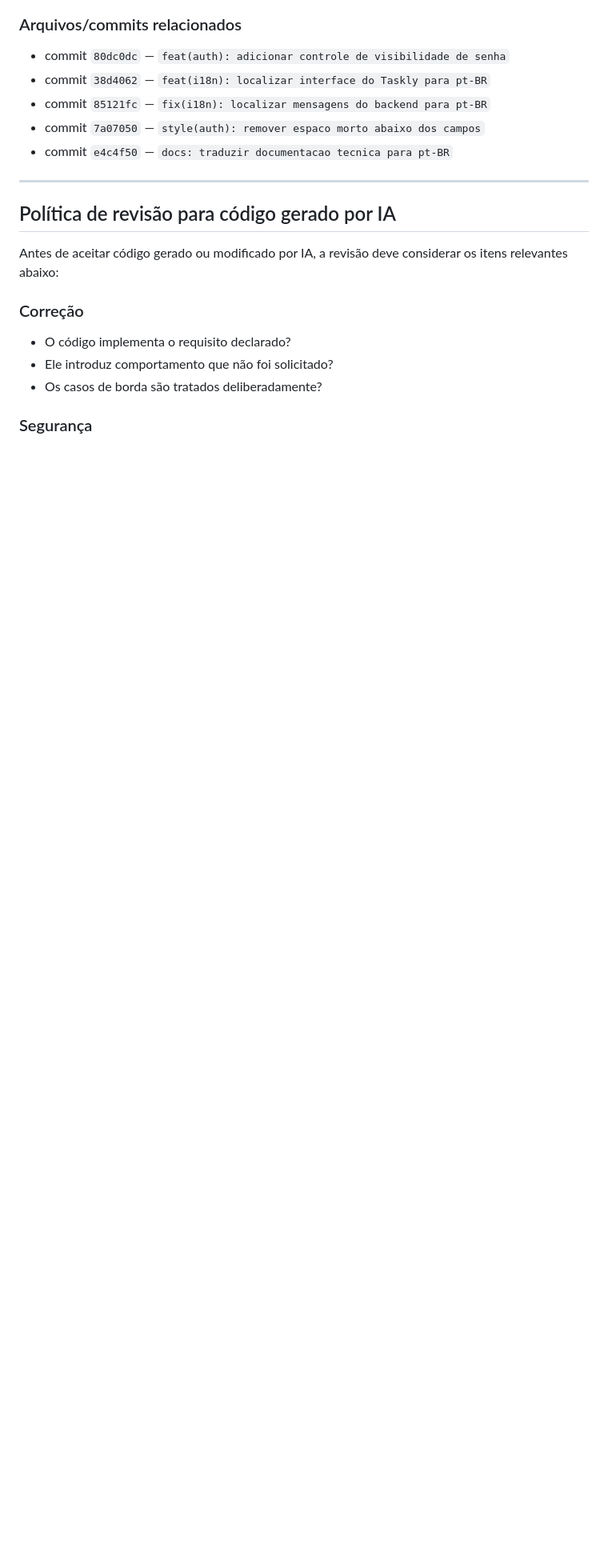
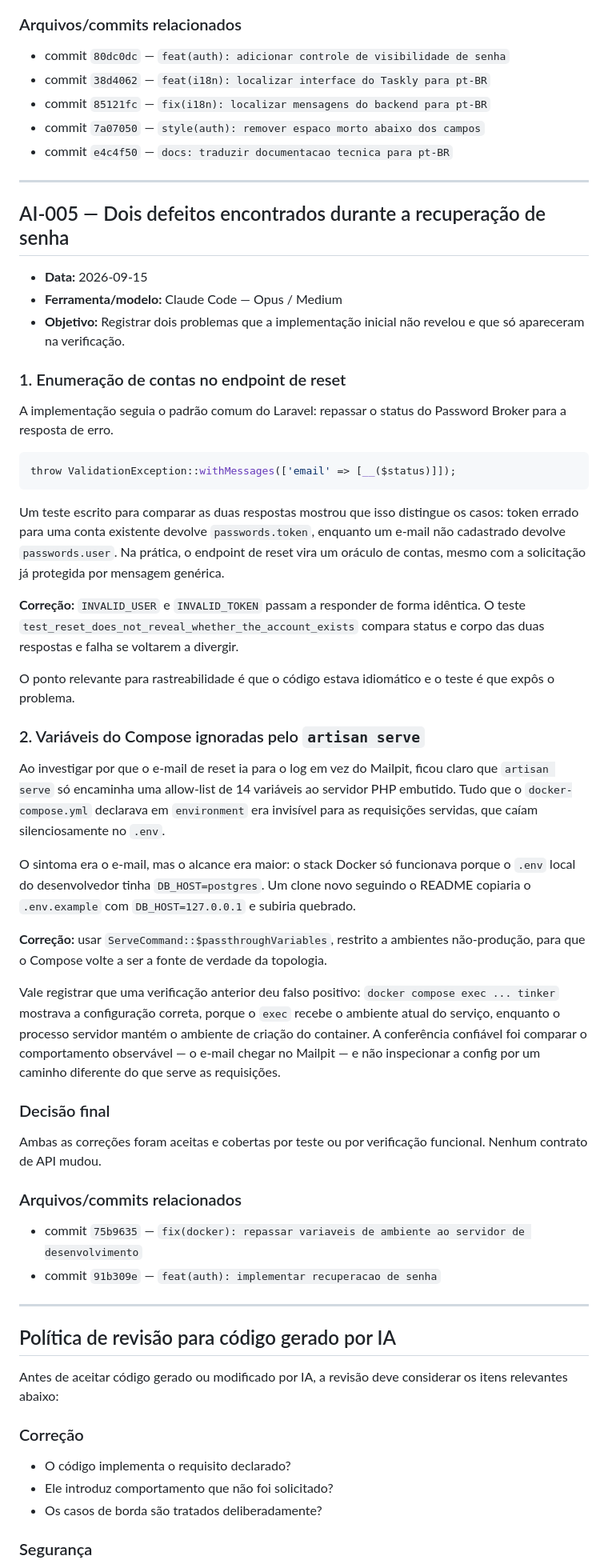
Before and after one commit to marciodeveloper/taskly, a Markdown page: docs/AI_USAGE.md, the part around the change. Shown at 80% size. GitHub-like rendering; blank space fills up the shorter version.

Commit message:
docs(ai): registrar AI-005 com os dois defeitos da rodada
Enumeracao de contas no endpoint de reset, que o codigo idiomatico
introduzia e um teste expos, e as variaveis do Compose ignoradas pelo
artisan serve, incluindo o falso positivo da verificacao por tinker.

````diff
--- a/docs/AI_USAGE.md
+++ b/docs/AI_USAGE.md
@@ -281,6 +281,47 @@ Localização aceita com a arquitetura preservada. Nenhum contrato de API, migra
 
 ---
 
+## AI-005 — Dois defeitos encontrados durante a recuperação de senha
+
+- **Data:** 2026-09-15
+- **Ferramenta/modelo:** Claude Code — Opus / Medium
+- **Objetivo:** Registrar dois problemas que a implementação inicial não revelou e que só apareceram na verificação.
+
+### 1. Enumeração de contas no endpoint de reset
+
+A implementação seguia o padrão comum do Laravel: repassar o status do Password Broker para a resposta de erro.
+
+```php
+throw ValidationException::withMessages(['email' => [__($status)]]);
+```
+
+Um teste escrito para comparar as duas respostas mostrou que isso distingue os casos: token errado para uma conta existente devolve `passwords.token`, enquanto um e-mail não cadastrado devolve `passwords.user`. Na prática, o endpoint de reset vira um oráculo de contas, mesmo com a solicitação já protegida por mensagem genérica.
+
+**Correção:** `INVALID_USER` e `INVALID_TOKEN` passam a responder de forma idêntica. O teste `test_reset_does_not_reveal_whether_the_account_exists` compara status e corpo das duas respostas e falha se voltarem a divergir.
+
+O ponto relevante para rastreabilidade é que o código estava idiomático e o teste é que expôs o problema.
+
+### 2. Variáveis do Compose ignoradas pelo `artisan serve`
+
+Ao investigar por que o e-mail de reset ia para o log em vez do Mailpit, ficou claro que `artisan serve` só encaminha uma allow-list de 14 variáveis ao servidor PHP embutido. Tudo que o `docker-compose.yml` declarava em `environment` era invisível para as requisições servidas, que caíam silenciosamente no `.env`.
+
+O sintoma era o e-mail, mas o alcance era maior: o stack Docker só funcionava porque o `.env` local do desenvolvedor tinha `DB_HOST=postgres`. Um clone novo seguindo o README copiaria o `.env.example` com `DB_HOST=127.0.0.1` e subiria quebrado.
+
+**Correção:** usar `ServeCommand::$passthroughVariables`, restrito a ambientes não-produção, para que o Compose volte a ser a fonte de verdade da topologia.
+
+Vale registrar que uma verificação anterior deu falso positivo: `docker compose exec ... tinker` mostrava a configuração correta, porque o `exec` recebe o ambiente atual do serviço, enquanto o processo servidor mantém o ambiente de criação do container. A conferência confiável foi comparar o comportamento observável — o e-mail chegar no Mailpit — e não inspecionar a config por um caminho diferente do que serve as requisições.
+
+### Decisão final
+
+Ambas as correções foram aceitas e cobertas por teste ou por verificação funcional. Nenhum contrato de API mudou.
+
+### Arquivos/commits relacionados
+
+- commit `75b9635` — `fix(docker): repassar variaveis de ambiente ao servidor de desenvolvimento`
+- commit `91b309e` — `feat(auth): implementar recuperacao de senha`
+
+---
+
 ## Política de revisão para código gerado por IA
 
 Antes de aceitar código gerado ou modificado por IA, a revisão deve considerar os itens relevantes abaixo:
````
